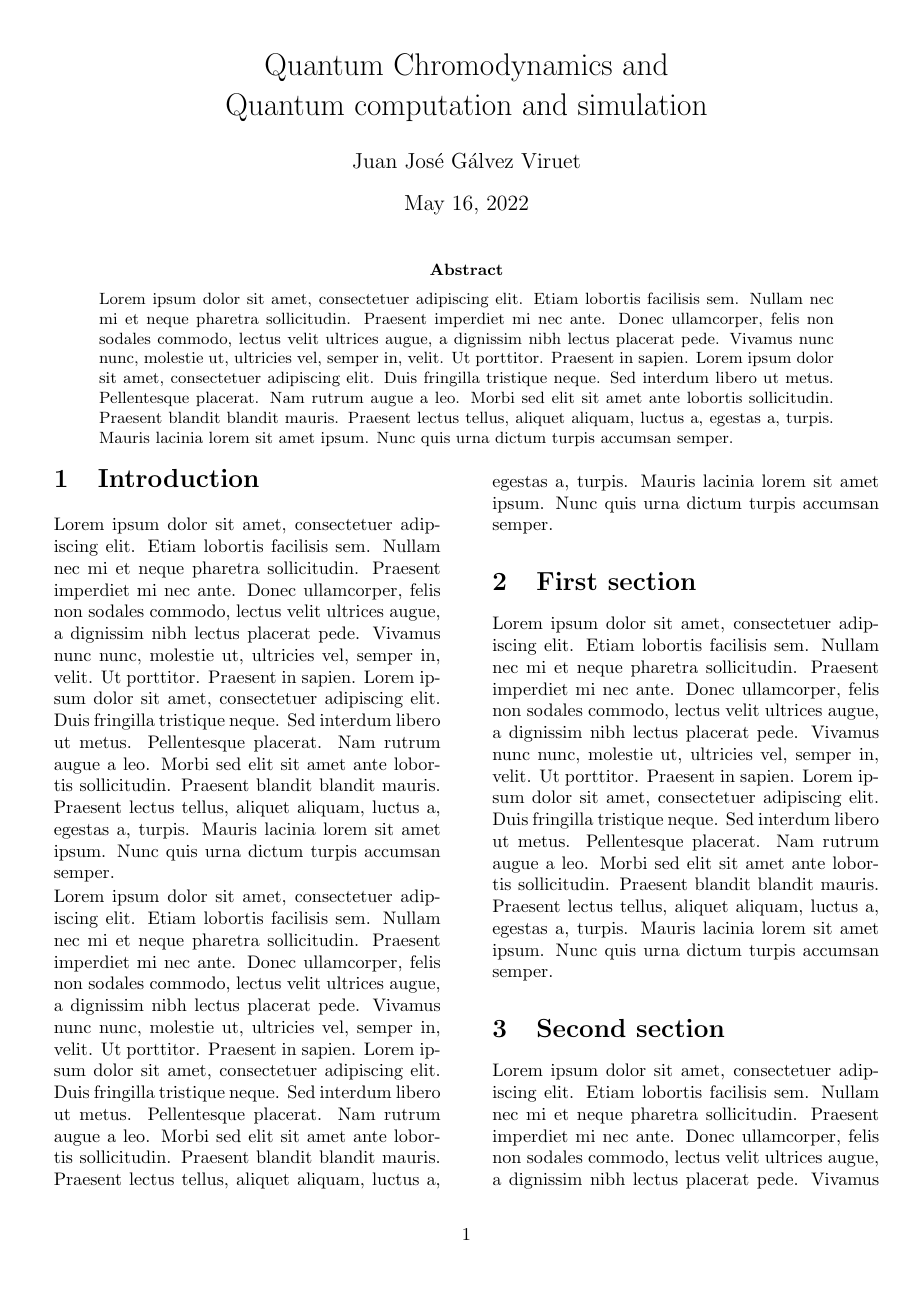
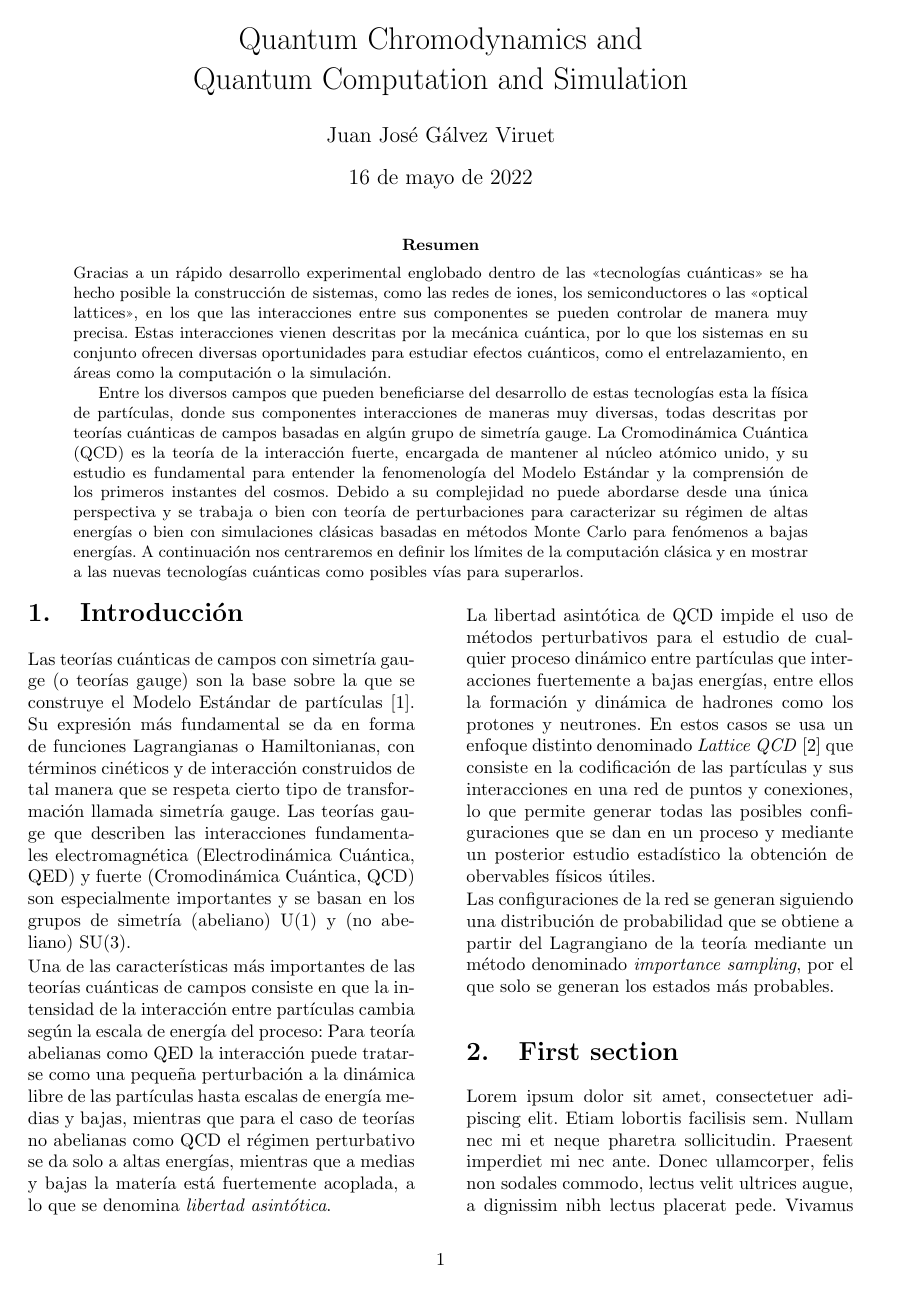
Before and after one commit to jjgalvezviruet/Proyecto_Final_GitLatex, a LaTeX paper (Articulo.tex): page 1 of 3. Compiled offline with pdfLaTeX.

Commit message:
Añadido resumen e introducción

```diff
--- a/Articulo.tex
+++ b/Articulo.tex
@@ -10,21 +12,29 @@
 
 \begin{document}
 
-\title{Quantum Chromodynamics and \\ Quantum computation and simulation}
+\title{Quantum Chromodynamics and \\ Quantum Computation and Simulation}
 \author{Juan José Gálvez Viruet}
 \date{\today}
 \maketitle
 
 \begin{abstract}
-\noindent \blindtext
+\noindent Gracias a un rápido desarrollo experimental englobado dentro de las <<tecnologías cuánticas>> se ha hecho posible la construcción de sistemas, como las redes de iones, los semiconductores o las <<optical lattices>>, en los que las interacciones entre sus componentes se pueden controlar de manera muy precisa. Estas interacciones vienen descritas por la mecánica cuántica, por lo que los sistemas en su conjunto ofrecen diversas oportunidades para estudiar efectos cuánticos, como el entrelazamiento, en áreas como la computación o la simulación.
+
+Entre los diversos campos que pueden beneficiarse del desarrollo de estas tecnologías esta la física de partículas, donde sus componentes interacciones de maneras muy diversas, todas descritas por teorías cuánticas de campos basadas en algún grupo de simetría gauge. La Cromodinámica Cuántica (QCD) es la teoría de la interacción fuerte, encargada de mantener al núcleo atómico unido, y su estudio es fundamental para entender la fenomenología del Modelo Estándar y la comprensión de los primeros instantes del cosmos. Debido a su complejidad no puede abordarse desde una única perspectiva y se trabaja o bien con teoría de perturbaciones para caracterizar su régimen de altas energías o bien con simulaciones clásicas basadas en métodos Monte Carlo para fenómenos a bajas energías. A continuación nos centraremos en definir los límites de la computación clásica y en mostrar a las nuevas tecnologías cuánticas como posibles vías para superarlos.
 \end{abstract}
 
 \begin{multicols}{2}
-\section{Introduction}
+\section{Introducción}
+Las teorías cuánticas de campos con simetría gauge (o teorías gauge) son la base sobre la que se construye el Modelo Estándar de partículas \cite{Peskin:1995ev}. Su expresión más fundamental se da en forma de funciones Lagrangianas o Hamiltonianas, con términos cinéticos y de interacción construidos de tal manera que se respeta cierto tipo de transformación llamada simetría gauge. Las teorías gauge que describen las interacciones fundamentales electromagnética (Electrodinámica Cuántica, QED) y fuerte (Cromodinámica Cuántica, QCD) son especialmente importantes y se basan en los grupos de simetría (abeliano) U(1) y (no abeliano) SU(3).
 
-\blindtext
+Una de las características más importantes de las teorías cuánticas de campos consiste en que la intensidad de la interacción entre partículas cambia según la escala de energía del proceso: Para teoría abelianas como QED la interacción puede tratarse como una pequeña perturbación a la dinámica libre de las partículas hasta escalas de energía medias y bajas, mientras que para el caso de teorías no abelianas como QCD el régimen perturbativo se da solo a altas energías, mientras que a medias y bajas la matería está fuertemente acoplada, a lo que se denomina \textit{libertad asintótica}.
 
-\blindtext
+La libertad asintótica de QCD impide el uso de métodos perturbativos para el estudio de cualquier proceso dinámico entre partículas que interacciones fuertemente a bajas energías, entre ellos la formación y dinámica de hadrones como los protones y neutrones. En estos casos se usa un enfoque distinto denominado \textit{Lattice QCD} \cite{particle_data_group_review_2018} que consiste en la codificación de las partículas y sus interacciones en una red de puntos y conexiones, lo que permite generar todas las posibles configuraciones que se dan en un proceso y mediante un posterior estudio estadístico la obtención de obervables físicos útiles.
+
+Las configuraciones de la red se generan siguiendo una distribución de probabilidad que se obtiene a partir del Lagrangiano de la teoría mediante un método denominado \textit{importance sampling}, por el que solo se generan los estados más probables.
+
+
+
 \section{First section}
 \blindtext
 
```
Also changed, not shown: QCD&QComputation.bib (+9 -0 lines), Articulo.bbl, Articulo.pdf, Articulo.tex (2 more changed lines), 4 other files.
